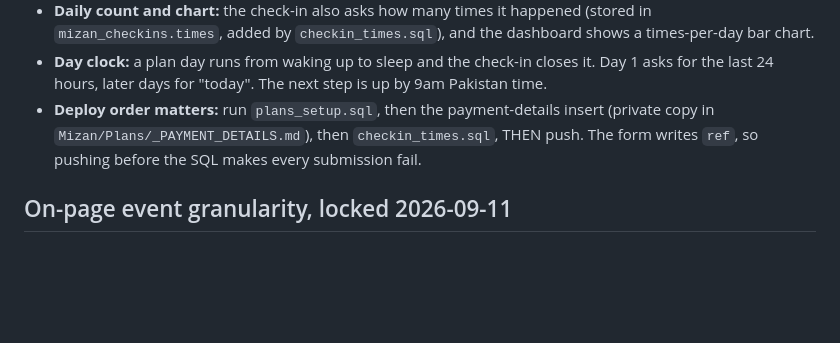
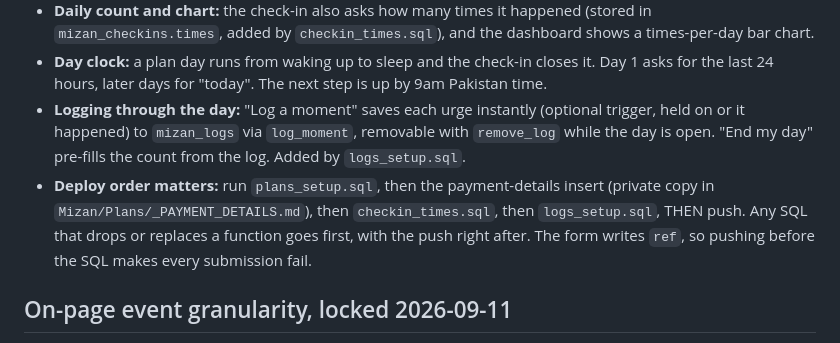
Before and after one commit to mizanguide/mizan_guide, a Markdown page: README.md, the part around the change. GitHub-like rendering; blank space fills up the shorter version.

Commit message:
Document logging through the day and the full SQL order in the README
Co-Authored-By: Claude Opus 5 <noreply@anthropic.com>

```diff
--- a/README.md
+++ b/README.md
@@ -93,8 +93,12 @@ first tap. Judge it on visit-to-submit rate after 2026-09-12 versus the 12.5% be
   bar chart.
 - **Day clock:** a plan day runs from waking up to sleep and the check-in closes it. Day 1 asks
   for the last 24 hours, later days for "today". The next step is up by 9am Pakistan time.
+- **Logging through the day:** "Log a moment" saves each urge instantly (optional trigger, held
+  on or it happened) to `mizan_logs` via `log_moment`, removable with `remove_log` while the day
+  is open. "End my day" pre-fills the count from the log. Added by `logs_setup.sql`.
 - **Deploy order matters:** run `plans_setup.sql`, then the payment-details insert (private copy
-  in `Mizan/Plans/_PAYMENT_DETAILS.md`), then `checkin_times.sql`, THEN push. The form writes `ref`, so pushing before the
+  in `Mizan/Plans/_PAYMENT_DETAILS.md`), then `checkin_times.sql`, then `logs_setup.sql`, THEN
+  push. Any SQL that drops or replaces a function goes first, with the push right after. The form writes `ref`, so pushing before the
   SQL makes every submission fail.
 
 ## On-page event granularity, locked 2026-09-11
```
